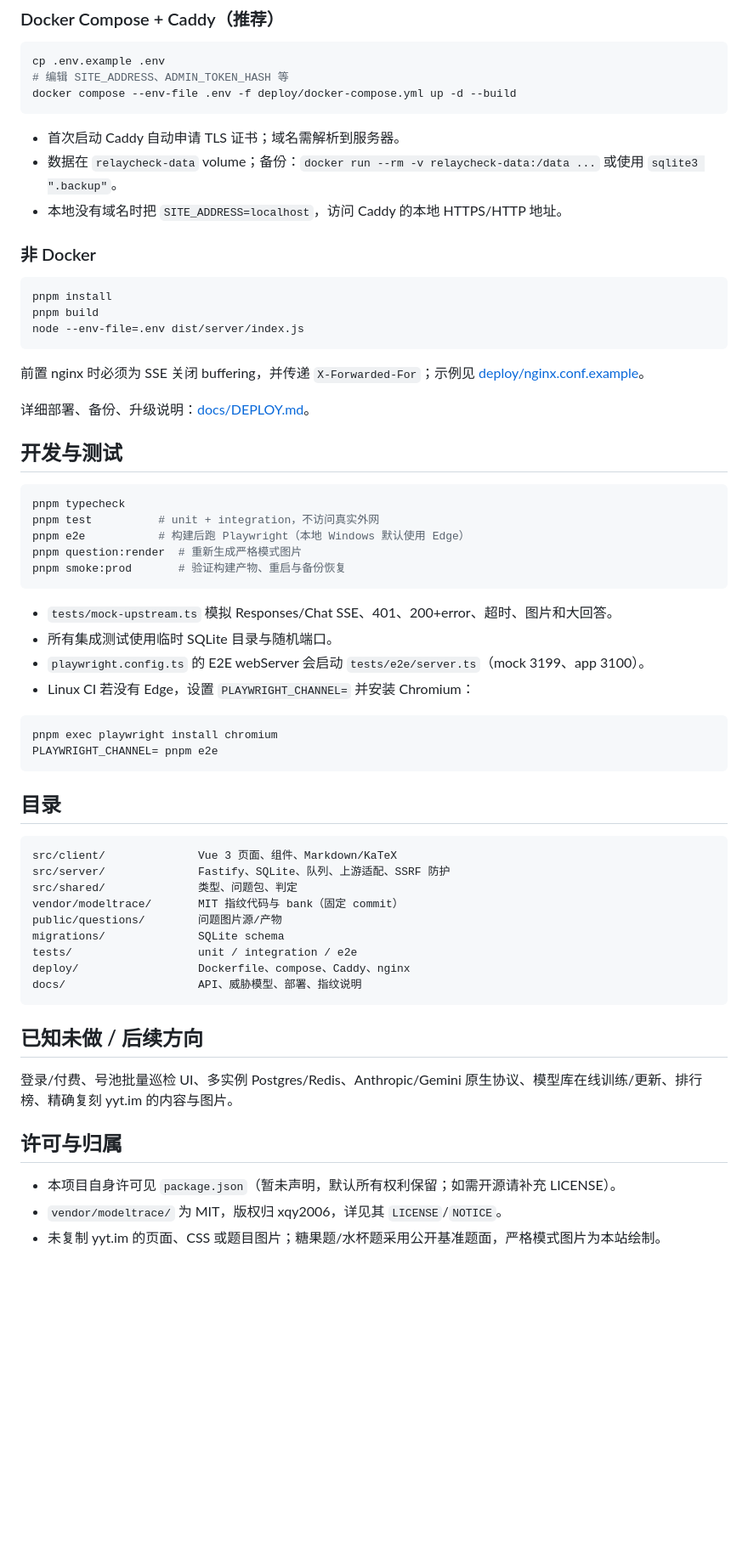
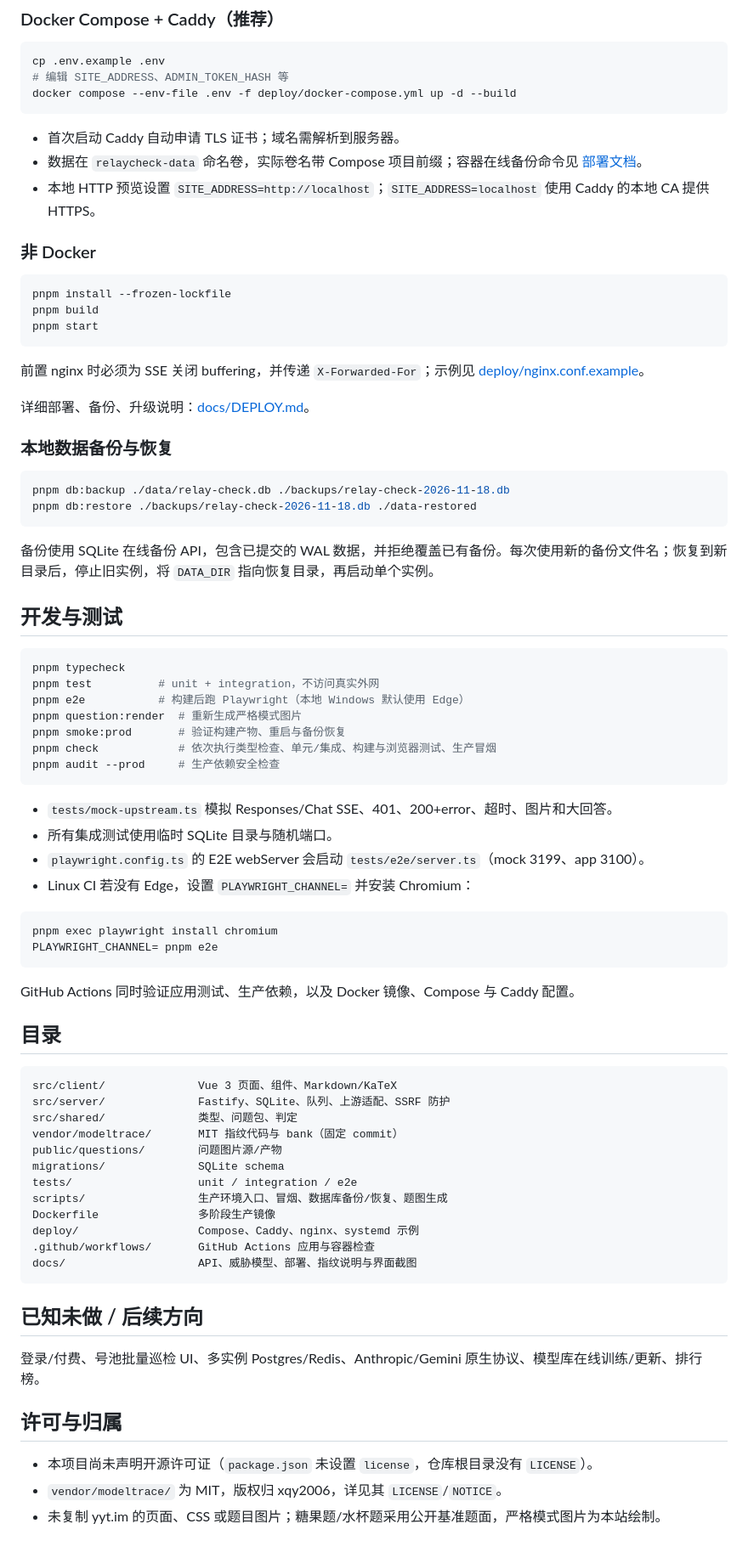
Before and after one commit to zhaoquan1003-cpu/RelayCheck, a Markdown page: README.md, the part around one of its changes. Shown at 85% size. Drawn GitHub-style; blank space fills up the shorter version.

````diff
--- a/README.md
+++ b/README.md
@@ -207,20 +238,29 @@ docker compose --env-file .env -f deploy/docker-compose.yml up -d --build
 ```
 
 - 首次启动 Caddy 自动申请 TLS 证书；域名需解析到服务器。
-- 数据在 `relaycheck-data` volume；备份：`docker run --rm -v relaycheck-data:/data ...` 或使用 `sqlite3 ".backup"`。
-- 本地没有域名时把 `SITE_ADDRESS=localhost`，访问 Caddy 的本地 HTTPS/HTTP 地址。
+- 数据在 `relaycheck-data` 命名卷，实际卷名带 Compose 项目前缀；容器在线备份命令见 [部署文档](docs/DEPLOY.md#备份与恢复)。
+- 本地 HTTP 预览设置 `SITE_ADDRESS=http://localhost`；`SITE_ADDRESS=localhost` 使用 Caddy 的本地 CA 提供 HTTPS。
 
 ### 非 Docker
 
 ```bash
-pnpm install
+pnpm install --frozen-lockfile
 pnpm build
-node --env-file=.env dist/server/index.js
+pnpm start
 ```
 
 前置 nginx 时必须为 SSE 关闭 buffering，并传递 `X-Forwarded-For`；示例见 [deploy/nginx.conf.example](deploy/nginx.conf.example)。
 
 详细部署、备份、升级说明：[docs/DEPLOY.md](docs/DEPLOY.md)。
+
+### 本地数据备份与恢复
+
+```bash
+pnpm db:backup ./data/relay-check.db ./backups/relay-check-2026-11-18.db
+pnpm db:restore ./backups/relay-check-2026-11-18.db ./data-restored
+```
+
+备份使用 SQLite 在线备份 API，包含已提交的 WAL 数据，并拒绝覆盖已有备份。每次使用新的备份文件名；恢复到新目录后，停止旧实例，将 `DATA_DIR` 指向恢复目录，再启动单个实例。
 
 ## 开发与测试
 
@@ -230,6 +270,8 @@ pnpm test          # unit + integration，不访问真实外网
 pnpm e2e           # 构建后跑 Playwright（本地 Windows 默认使用 Edge）
 pnpm question:render  # 重新生成严格模式图片
 pnpm smoke:prod       # 验证构建产物、重启与备份恢复
+pnpm check            # 依次执行类型检查、单元/集成、构建与浏览器测试、生产冒烟
+pnpm audit --prod     # 生产依赖安全检查
 ```
 
 - `tests/mock-upstream.ts` 模拟 Responses/Chat SSE、401、200+error、超时、图片和大回答。
@@ -242,6 +284,8 @@ pnpm exec playwright install chromium
 PLAYWRIGHT_CHANNEL= pnpm e2e
 ```
 
+GitHub Actions 同时验证应用测试、生产依赖，以及 Docker 镜像、Compose 与 Caddy 配置。
+
 ## 目录
 
 ```text
@@ -252,16 +296,19 @@ vendor/modeltrace/       MIT 指纹代码与 bank（固定 commit）
 public/questions/        问题图片源/产物
 migrations/              SQLite schema
 tests/                   unit / integration / e2e
-deploy/                  Dockerfile、compose、Caddy、nginx
-docs/                    API、威胁模型、部署、指纹说明
+scripts/                 生产环境入口、冒烟、数据库备份/恢复、题图生成
+Dockerfile               多阶段生产镜像
+deploy/                  Compose、Caddy、nginx、systemd 示例
+.github/workflows/       GitHub Actions 应用与容器检查
+docs/                    API、威胁模型、部署、指纹说明与界面截图
 ```
 
 ## 已知未做 / 后续方向
 
-登录/付费、号池批量巡检 UI、多实例 Postgres/Redis、Anthropic/Gemini 原生协议、模型库在线训练/更新、排行榜、精确复刻 yyt.im 的内容与图片。
+登录/付费、号池批量巡检 UI、多实例 Postgres/Redis、Anthropic/Gemini 原生协议、模型库在线训练/更新、排行榜。
 
 ## 许可与归属
 
-- 本项目自身许可见 `package.json`（暂未声明，默认所有权利保留；如需开源请补充 LICENSE）。
+- 本项目尚未声明开源许可证（`package.json` 未设置 `license`，仓库根目录没有 `LICENSE`）。
 - `vendor/modeltrace/` 为 MIT，版权归 xqy2006，详见其 `LICENSE`/`NOTICE`。
 - 未复制 yyt.im 的页面、CSS 或题目图片；糖果题/水杯题采用公开基准题面，严格模式图片为本站绘制。
````
Also changed, not shown: other parts of README.md (+45 -14 lines), docs/screenshots/detail.png, docs/screenshots/home.png, 2 other files.
